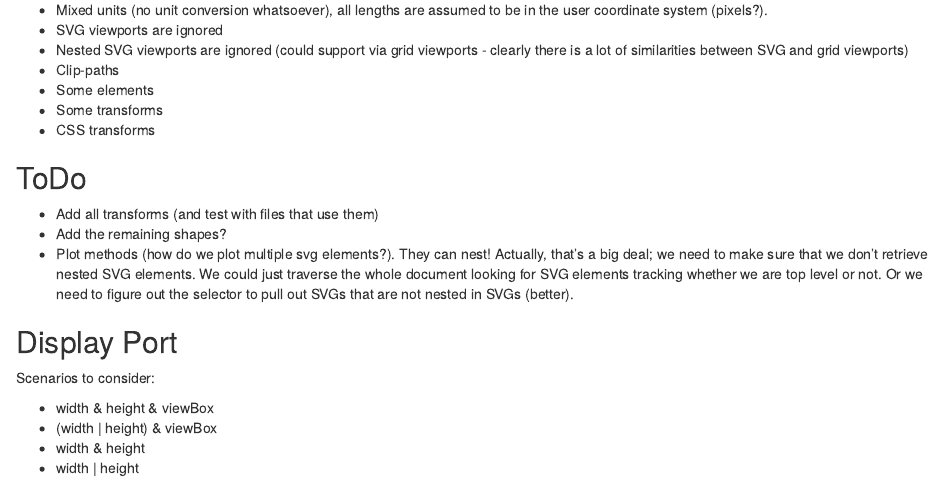
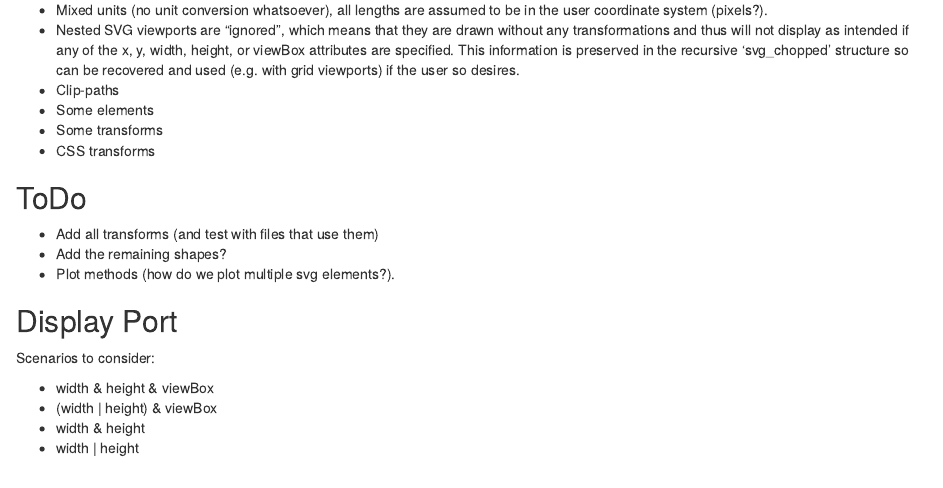
Before and after one commit to brodieG/svgchop, an R Markdown document (notes.Rmd): the page in a window 1100 px wide, from 60 px down. Rendered offline with R 4.5, knitr and Pandoc, with nearby package versions.

```diff
--- a/notes.Rmd
+++ b/notes.Rmd
@@ -2,9 +2,11 @@
 
 * Mixed units (no unit conversion whatsoever), all lengths are assumed to be in
   the user coordinate system (pixels?).
-* SVG viewports are ignored
-* Nested SVG viewports are ignored (could support via grid viewports - clearly
-  there is a lot of similarities between SVG and grid viewports)
+* Nested SVG viewports are "ignored", which means that they are drawn without
+  any transformations and thus will not display as intended if any of the x, y,
+  width, height, or viewBox attributes are specified.  This information is
+  preserved in the recursive 'svg_chopped' structure so can be recovered and
+  used (e.g. with grid viewports) if the user so desires.
 * Clip-paths
 * Some elements
 * Some transforms
@@ -14,11 +16,8 @@
 
 * Add all transforms (and test with files that use them)
 * Add the remaining shapes?
-* Plot methods (how do we plot multiple svg elements?).  They can nest!
-  Actually, that's a big deal; we need to make sure that we don't retrieve
-  nested SVG elements.  We could just traverse the whole document looking for
-  SVG elements tracking whether we are top level or not.  Or we need to figure
-  out the selector to pull out SVGs that are not nested in SVGs (better).
+* Plot methods (how do we plot multiple svg elements?).
+
 
 ## Display Port
 
```
Also changed, not shown: R/plot.R (+25 -4 lines), 3 other files.
